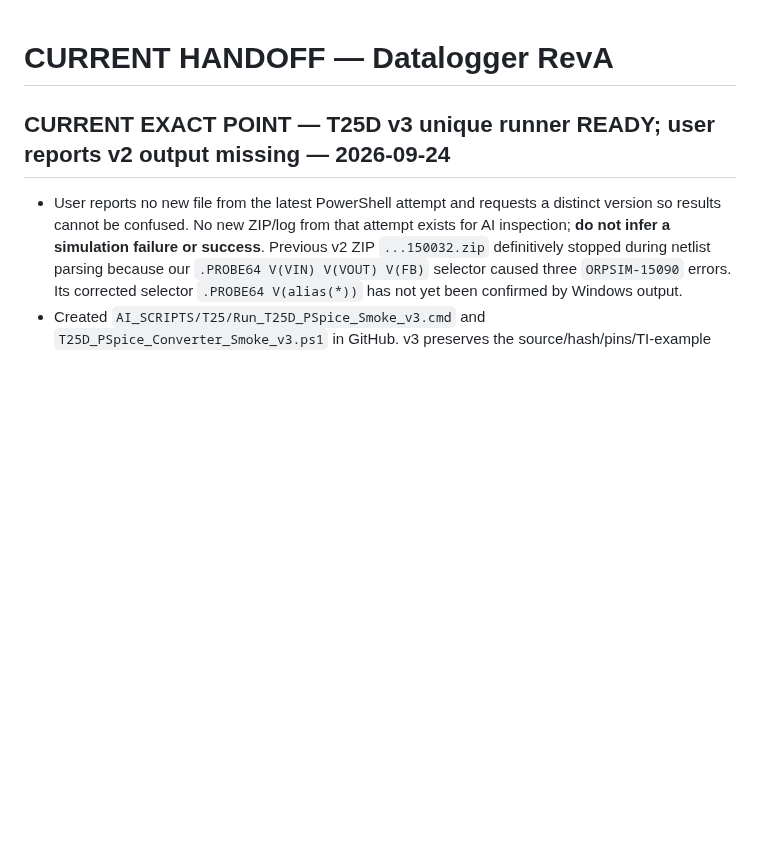
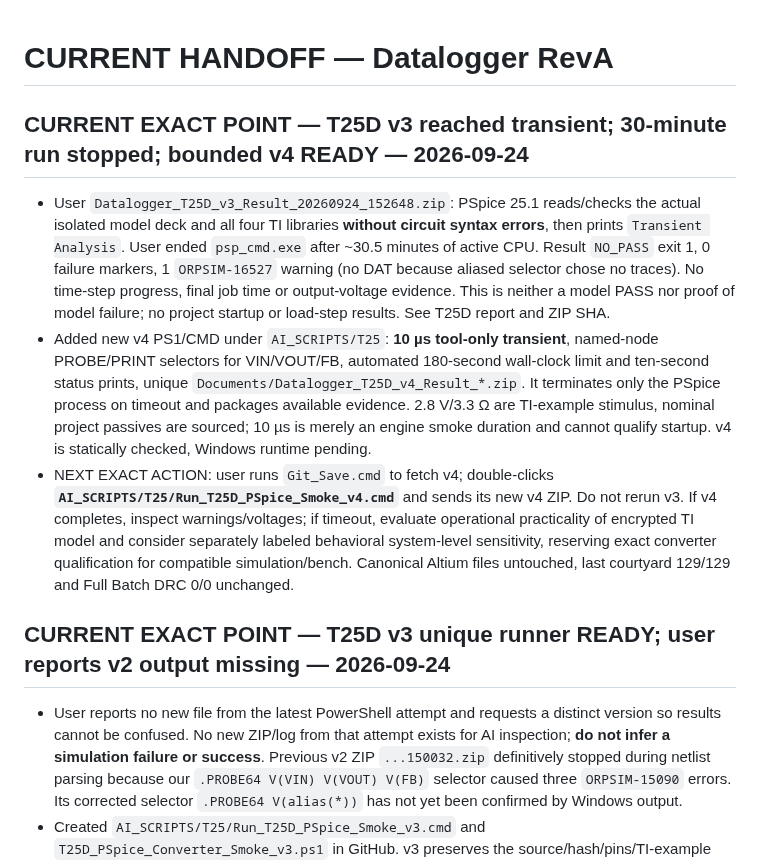
Before and after one commit to mohammadhpp/Datalogger-RevA, a Markdown page: AI_CONTINUITY/CURRENT_HANDOFF.md, the part around the change. GitHub-like rendering; blank space fills up the shorter version.

Commit message:
T25D handoff v3 transient entry and 3-minute v4 engine gate

```diff
--- a/AI_CONTINUITY/CURRENT_HANDOFF.md
+++ b/AI_CONTINUITY/CURRENT_HANDOFF.md
@@ -1,4 +1,10 @@
 # CURRENT HANDOFF — Datalogger RevA
+
+## CURRENT EXACT POINT — T25D v3 reached transient; 30-minute run stopped; bounded v4 READY — 2026-09-24
+
+- User `Datalogger_T25D_v3_Result_20260924_152648.zip`: PSpice 25.1 reads/checks the actual isolated model deck and all four TI libraries **without circuit syntax errors**, then prints `Transient Analysis`. User ended `psp_cmd.exe` after ~30.5 minutes of active CPU. Result `NO_PASS` exit 1, 0 failure markers, 1 `ORPSIM-16527` warning (no DAT because aliased selector chose no traces). No time-step progress, final job time or output-voltage evidence. This is neither a model PASS nor proof of model failure; no project startup or load-step results. See T25D report and ZIP SHA.
+- Added new v4 PS1/CMD under `AI_SCRIPTS/T25`: **10 µs tool-only transient**, named-node PROBE/PRINT selectors for VIN/VOUT/FB, automated 180-second wall-clock limit and ten-second status prints, unique `Documents/Datalogger_T25D_v4_Result_*.zip`. It terminates only the PSpice process on timeout and packages available evidence. 2.8 V/3.3 Ω are TI-example stimulus, nominal project passives are sourced; 10 µs is merely an engine smoke duration and cannot qualify startup. v4 is statically checked, Windows runtime pending.
+- NEXT EXACT ACTION: user runs `Git_Save.cmd` to fetch v4; double-clicks **`AI_SCRIPTS/T25/Run_T25D_PSpice_Smoke_v4.cmd`** and sends its new v4 ZIP. Do not rerun v3. If v4 completes, inspect warnings/voltages; if timeout, evaluate operational practicality of encrypted TI model and consider separately labeled behavioral system-level sensitivity, reserving exact converter qualification for compatible simulation/bench. Canonical Altium files untouched, last courtyard 129/129 and Full Batch DRC 0/0 unchanged.
 
 ## CURRENT EXACT POINT — T25D v3 unique runner READY; user reports v2 output missing — 2026-09-24
 
```
